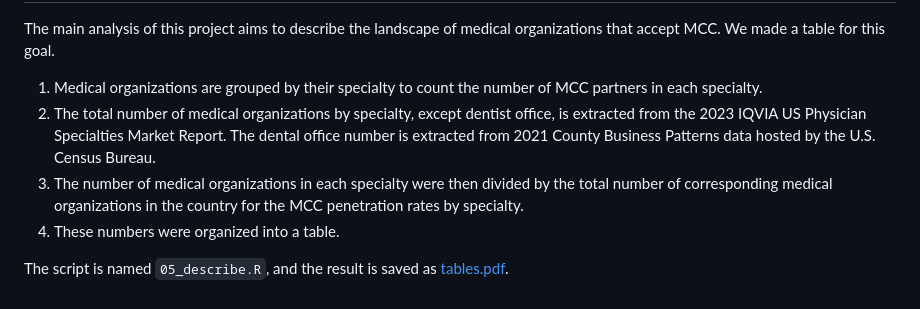
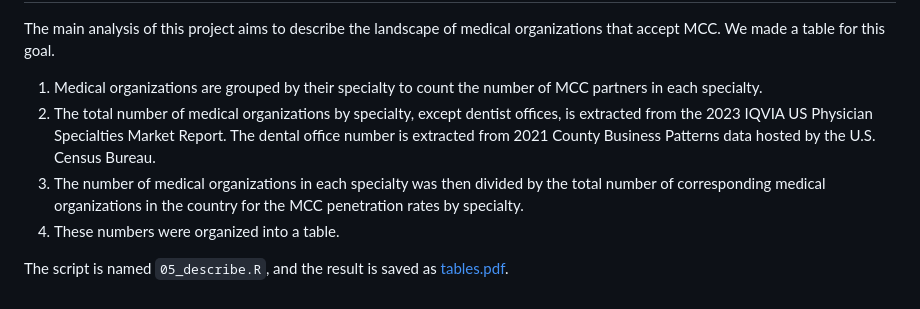
Before and after one commit to Cal-Fang/MedicalCreditCard, a Markdown page: README.md, the part around the change printed below. GitHub-like rendering.

```diff
--- a/README.md
+++ b/README.md
@@ -64,8 +64,8 @@ The script is named `04_clean.R`, and the result is saved as `cleaned.Rdata`.
 The main analysis of this project aims to describe the landscape of medical organizations that accept MCC. We made a table for this goal.
 
 1. Medical organizations are grouped by their specialty to count the number of MCC partners in each specialty.
-2. The total number of medical organizations by specialty, except dentist office, is extracted from the 2023 IQVIA US Physician Specialties Market Report. The dental office number is extracted from 2021 County Business Patterns data hosted by the U.S. Census Bureau.
-3. The number of medical organizations in each specialty were then divided by the total number of corresponding medical organizations in the country for the MCC penetration rates by specialty.
+2. The total number of medical organizations by specialty, except dentist offices, is extracted from the 2023 IQVIA US Physician Specialties Market Report. The dental office number is extracted from 2021 County Business Patterns data hosted by the U.S. Census Bureau.
+3. The number of medical organizations in each specialty was then divided by the total number of corresponding medical organizations in the country for the MCC penetration rates by specialty.
 4. These numbers were organized into a table.
 
 The script is named `05_describe.R`, and the result is saved as [tables.pdf](https://github.com/Cal-Fang/MedicalCreditCard/blob/main/results/tables.pdf).
```
Also changed, not shown: other parts of README.md (+14 -14 lines).
